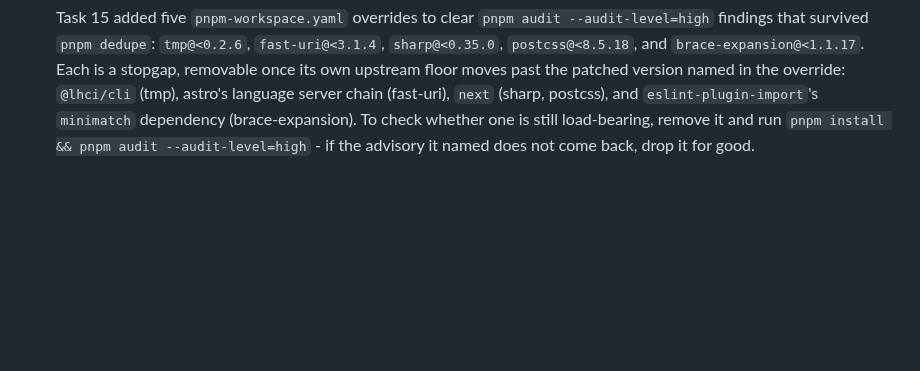
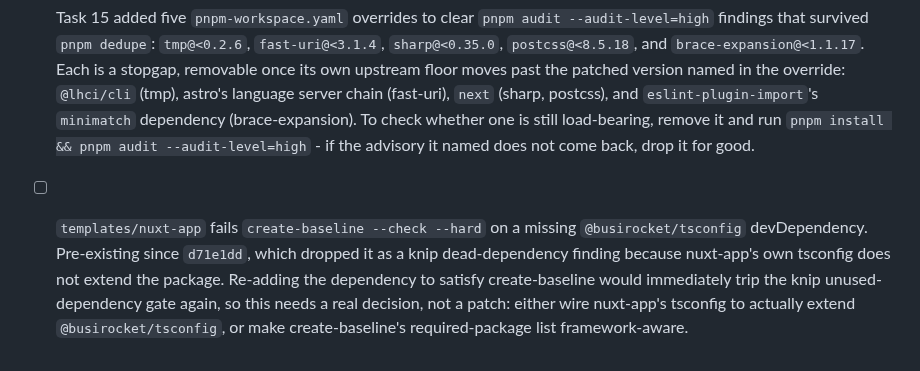
Before and after one commit to BusiRocket/baseline, a Markdown page: TODO.md, the part around the change. Drawn GitHub-style; blank space fills up the shorter version.

Commit message:
docs(todo): record the nuxt-app create-baseline gap
The final whole-branch review confirmed it is pre-existing and unrelated
to the quality gate work, but it lived only in a scratch report. Two gates
disagree about @busirocket/tsconfig for that template, so it needs a
decision rather than a patch.

Claude-Session: https://claude.ai/code/session_01MtPS4zHMdAs62EZkdfJKXR

```diff
--- a/TODO.md
+++ b/TODO.md
@@ -115,3 +115,11 @@ Active backlog for the `baseline` repo. Closed items move to `TODO_LOG.md`.
       (brace-expansion). To check whether one is still load-bearing, remove it
       and run `pnpm install && pnpm audit --audit-level=high` - if the advisory
       it named does not come back, drop it for good.
+- [ ] `templates/nuxt-app` fails `create-baseline --check --hard` on a missing
+      `@busirocket/tsconfig` devDependency. Pre-existing since `d71e1dd`, which
+      dropped it as a knip dead-dependency finding because nuxt-app's own
+      tsconfig does not extend the package. Re-adding the dependency to satisfy
+      create-baseline would immediately trip the knip unused-dependency gate
+      again, so this needs a real decision, not a patch: either wire nuxt-app's
+      tsconfig to actually extend `@busirocket/tsconfig`, or make
+      create-baseline's required-package list framework-aware.
```
